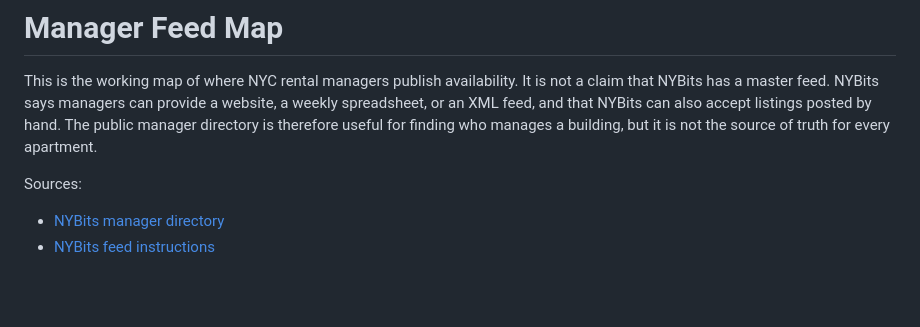
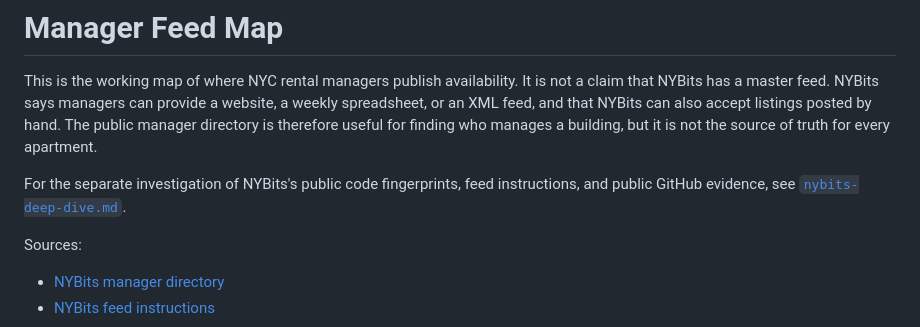
Before and after one commit to pauljump/pricefixed, a Markdown page: docs/manager-feed-map.md, the part around the change. Rendered like a GitHub page; blank space fills up the shorter version.

Commit message:
Document NYBits feed evidence

```diff
--- a/docs/manager-feed-map.md
+++ b/docs/manager-feed-map.md
@@ -6,6 +6,9 @@ provide a website, a weekly spreadsheet, or an XML feed, and that NYBits can
 also accept listings posted by hand. The public manager directory is therefore
 useful for finding who manages a building, but it is not the source of truth
 for every apartment.
+
+For the separate investigation of NYBits's public code fingerprints, feed
+instructions, and public GitHub evidence, see [`nybits-deep-dive.md`](nybits-deep-dive.md).
 
 Sources:
 
```
Also changed, not shown: docs/nybits-deep-dive.md (added, +102 -0 lines).
